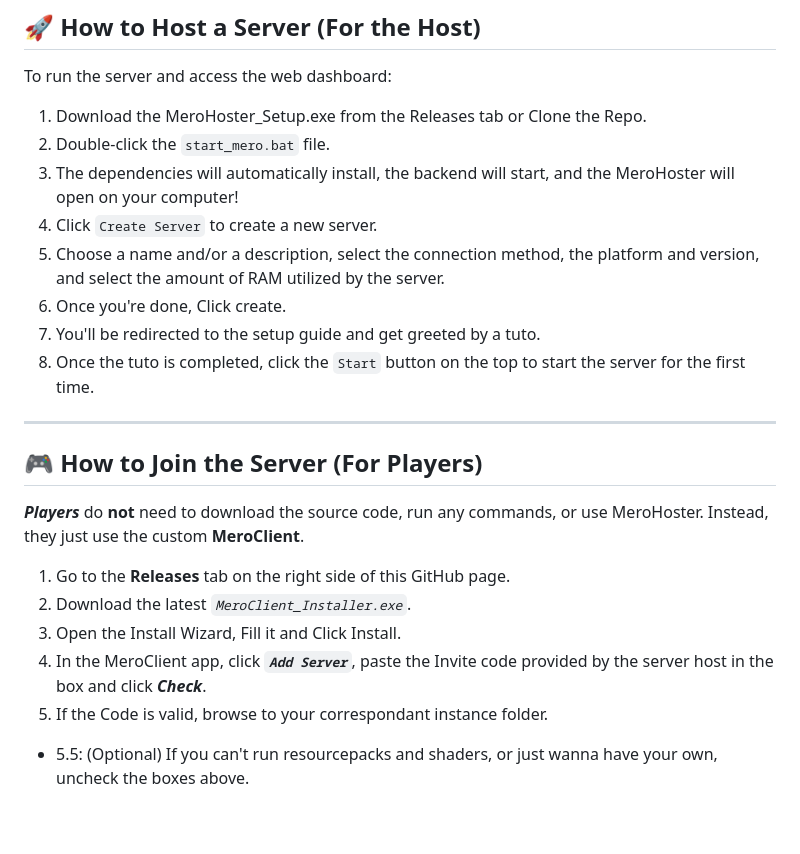
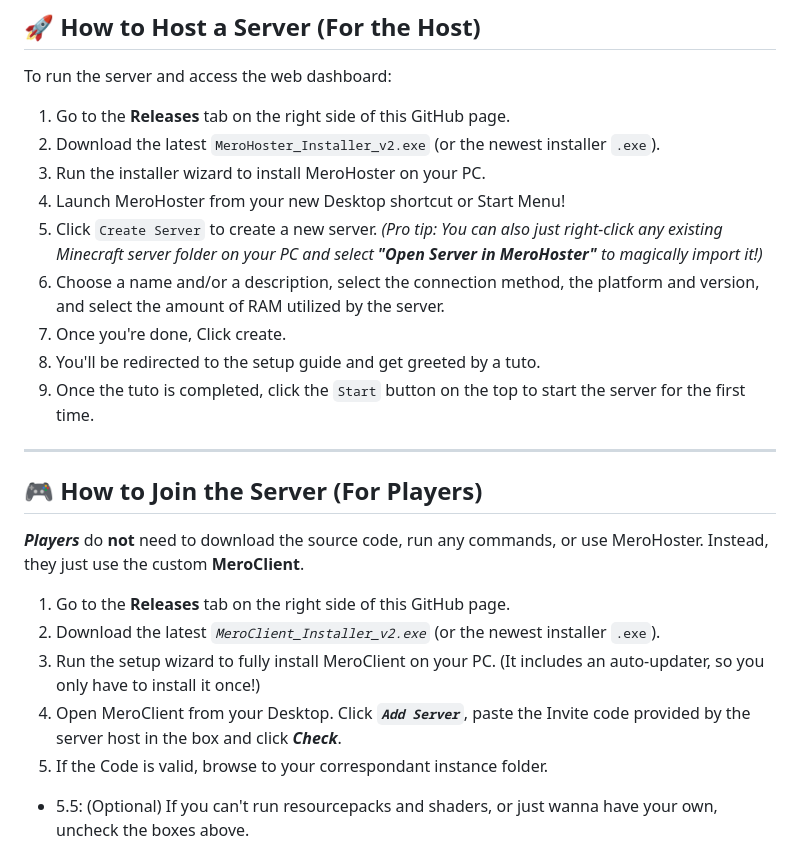
Before and after one commit to iamthebestcoderalive/MeroHoster, a Markdown page: README.md, the part around the change. Drawn GitHub-style; blank space fills up the shorter version.

Commit message:
docs: accurately update README to reflect Installer EXE workflow

```diff
--- a/README.md
+++ b/README.md
@@ -25,14 +25,15 @@
 ## 🚀 How to Host a Server (For the Host)
 To run the server and access the web dashboard:
 
-1. Download the MeroHoster_Setup.exe from the Releases tab or Clone the Repo.
-2. Double-click the `start_mero.bat` file.
-3. The dependencies will automatically install, the backend will start, and the MeroHoster will open on your computer!
-4. Click `Create Server` to create a new server.
-5. Choose a name and/or a description, select the connection method, the platform and version, and select the amount of RAM utilized by the server.
-6. Once you're done, Click create.
-7. You'll be redirected to the setup guide and get greeted by a tuto.
-8. Once the tuto is completed, click the `Start` button on the top to start the server for the first time.
+1. Go to the **Releases** tab on the right side of this GitHub page.
+2. Download the latest `MeroHoster_Installer_v2.exe` (or the newest installer `.exe`).
+3. Run the installer wizard to install MeroHoster on your PC.
+4. Launch MeroHoster from your new Desktop shortcut or Start Menu!
+5. Click `Create Server` to create a new server. *(Pro tip: You can also just right-click any existing Minecraft server folder on your PC and select **"Open Server in MeroHoster"** to magically import it!)*
+6. Choose a name and/or a description, select the connection method, the platform and version, and select the amount of RAM utilized by the server.
+7. Once you're done, Click create.
+8. You'll be redirected to the setup guide and get greeted by a tuto.
+9. Once the tuto is completed, click the `Start` button on the top to start the server for the first time.
 
 ---
 
@@ -40,9 +41,9 @@ To run the server and access the web dashboard:
 *__Players__* do **not** need to download the source code, run any commands, or use MeroHoster. Instead, they just use the custom **MeroClient**.
 
 1. Go to the **Releases** tab on the right side of this GitHub page.
-2. Download the latest *`MeroClient_Installer.exe`*.
-3. Open the Install Wizard, Fill it and Click Install.
-4. In the MeroClient app, click __*`Add Server`*__, paste the Invite code provided by the server host in the box and click *__Check__*.
+2. Download the latest *`MeroClient_Installer_v2.exe`* (or the newest installer `.exe`).
+3. Run the setup wizard to fully install MeroClient on your PC. (It includes an auto-updater, so you only have to install it once!)
+4. Open MeroClient from your Desktop. Click __*`Add Server`*__, paste the Invite code provided by the server host in the box and click *__Check__*.
 5. If the Code is valid, browse to your correspondant instance folder.
 *  5.5: (Optional) If you can't run resourcepacks and shaders, or just wanna have your own, uncheck the boxes above.
 6. click *Sync & Connect*, the app will configure the world, install any mods ( if available ) and connect you.
```
